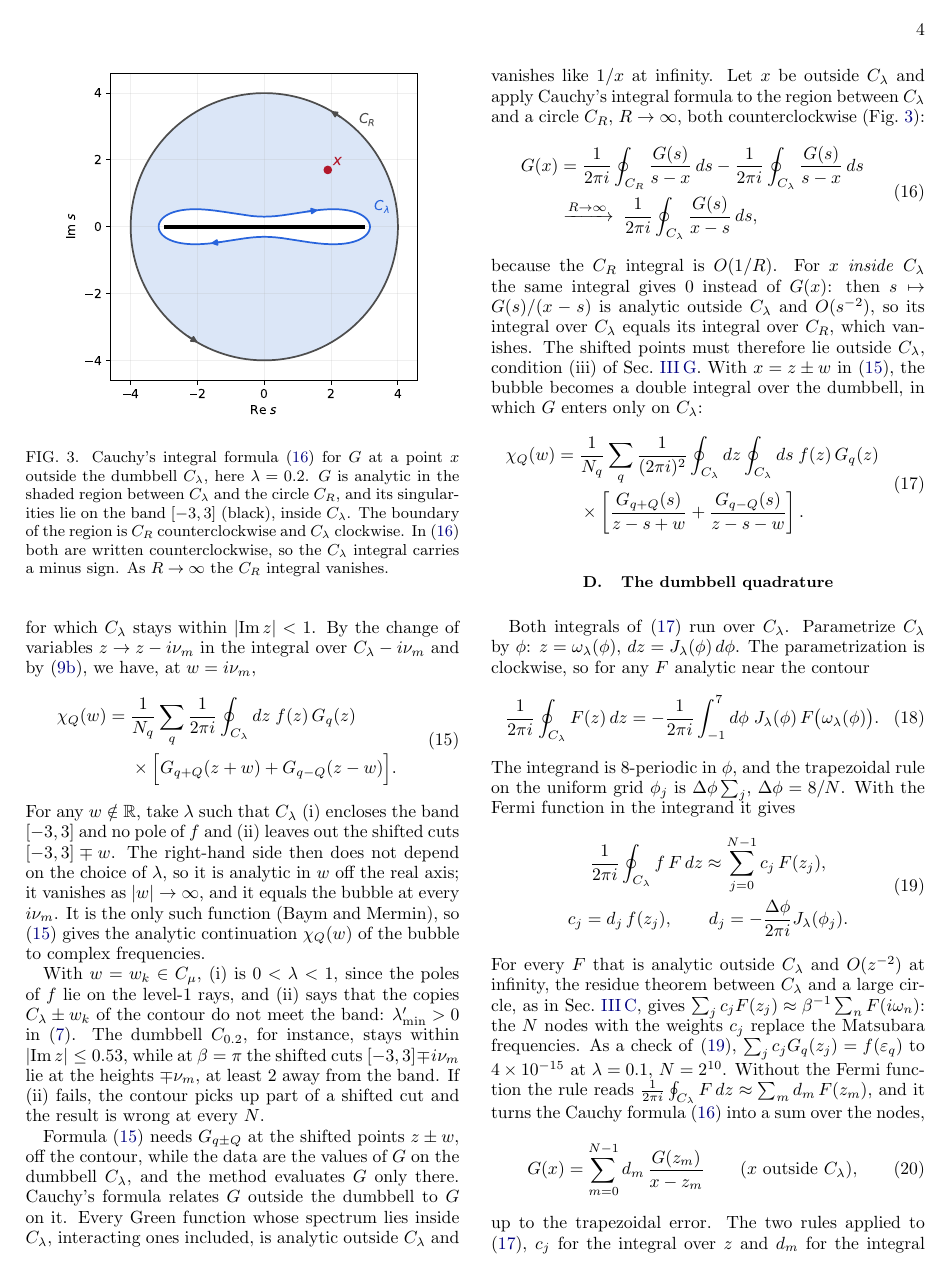
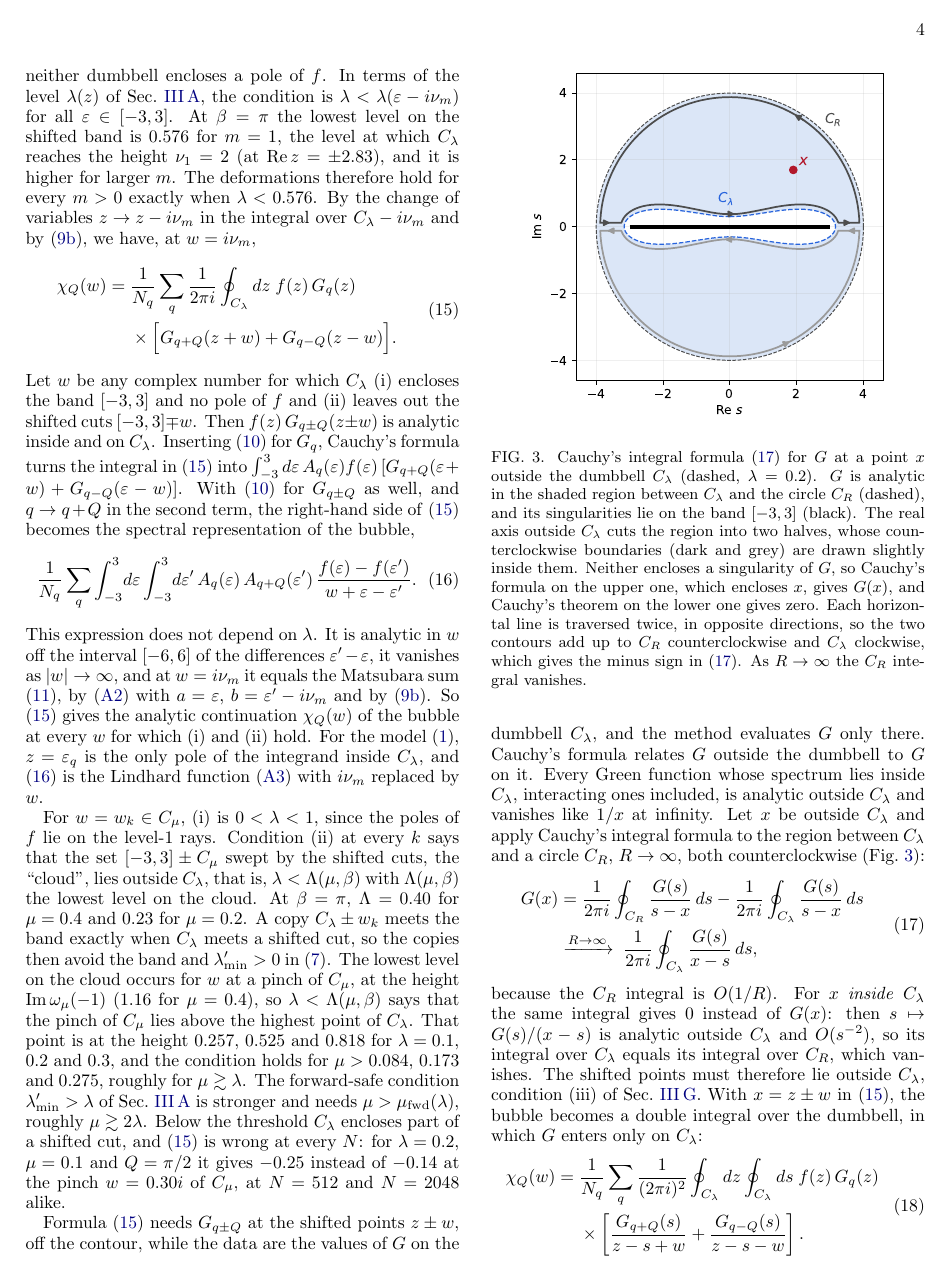
Before and after one commit to aleeschessari/markus_dumbbell_public, a LaTeX paper (ale_idea/bubble_tn_method.tex): page 4 of 14. Compiled offline with pdfLaTeX.

Commit message:
III C: exact condition on lambda (shifted band outside C_lambda, lambda < 0.576 at beta = pi); continuation of (15) via the spectral representation (new Eq. 16) and the condition lambda < Lambda(mu, beta) on C_mu; conditions list (i)-(iii); Fig. 3 with the two half contours; III A minimum location; code docstrings renumbered

```diff
--- a/ale_idea/bubble_tn_method.tex
+++ b/ale_idea/bubble_tn_method.tex
@@ -187,7 +187,7 @@ Let $C_R$ be the counterclockwise circle centred at the origin with radius $R$,
   \end{aligned}
   \label{eq:residues_cuts}
 \end{equation}
-For $\lambda$ small enough that $C_\lambda$ stays within $\lvert\Imag z\rvert<\nu_m/2$, the dumbbells $C_\lambda$ and $C_\lambda-i\nu_m$ do not overlap, and the contour integrals over $C_3$ and $C_1$ can be deformed into integrals over these dumbbells (dashed lines in Fig.~\ref{fig:contours}). At $\beta=\pi$, where $\nu_m/2=m$, it suffices that $\lambda<0.355$, for which $C_\lambda$ stays within $\lvert\Imag z\rvert<1$. By the change of variables $z\to z-i\nu_m$ in the integral over $C_\lambda-i\nu_m$ and by \eqref{eq:fermi_periodic}, we have, at $w=i\nu_m$,
+If the shifted band $[-3,3]-i\nu_m$ lies outside $C_\lambda$, the contour integrals over $C_3$ and $C_1$ can be deformed into integrals over the dumbbells $C_\lambda$ and $C_\lambda-i\nu_m$ (dashed lines in Fig.~\ref{fig:contours}). The band then lies outside $C_\lambda-i\nu_m$, because $C_\lambda$ is symmetric under $z\to\bar z$ \eqref{eq:symmetries}, and for $0<\lambda<1$ neither dumbbell encloses a pole of $f$. In terms of the level $\lambda(z)$ of Sec.~\ref{sec:dumbbell}, the condition is $\lambda<\lambda(\varepsilon-i\nu_m)$ for all $\varepsilon\in[-3,3]$. At $\beta=\pi$ the lowest level on the shifted band is $0.576$ for $m=1$, the level at which $C_\lambda$ reaches the height $\nu_1=2$ (at $\Real z=\pm2.83$), and it is higher for larger $m$. The deformations therefore hold for every $m>0$ exactly when $\lambda<0.576$. By the change of variables $z\to z-i\nu_m$ in the integral over $C_\lambda-i\nu_m$ and by \eqref{eq:fermi_periodic}, we have, at $w=i\nu_m$,
 \begin{equation}
   \begin{aligned}
   \chi_Q(w)={}&\frac1{N_q}\sum_q\frac1{2\pi i}\oint_{C_\lambda}dz\;f(z)\,G_q(z)\\
@@ -195,14 +195,19 @@ For $\lambda$ small enough that $C_\lambda$ stays within $\lvert\Imag z\rvert<\n
   \end{aligned}
   \label{eq:contour_w}
 \end{equation}
-For any $w\notin\mathbb R$, take $\lambda$ such that $C_\lambda$ (i) encloses the band $[-3,3]$ and no pole of $f$ and (ii) leaves out the shifted cuts $[-3,3]\mp w$. The right-hand side then does not depend on the choice of $\lambda$, so it is analytic in $w$ off the real axis; it vanishes as $\lvert w\rvert\to\infty$, and it equals the bubble at every $i\nu_m$. It is the only such function (Baym and Mermin), so \eqref{eq:contour_w} gives the analytic continuation $\chi_Q(w)$ of the bubble to complex frequencies.
+Let $w$ be any complex number for which $C_\lambda$ (i) encloses the band $[-3,3]$ and no pole of $f$ and (ii) leaves out the shifted cuts $[-3,3]\mp w$. Then $f(z)\,G_{q\pm Q}(z\pm w)$ is analytic inside and on $C_\lambda$. Inserting \eqref{eq:lehmann} for $G_q$, Cauchy's formula turns the integral in \eqref{eq:contour_w} into $\int_{-3}^{3}d\varepsilon\,A_q(\varepsilon)f(\varepsilon)\,[G_{q+Q}(\varepsilon+w)+G_{q-Q}(\varepsilon-w)]$. With \eqref{eq:lehmann} for $G_{q\pm Q}$ as well, and $q\to q+Q$ in the second term, the right-hand side of \eqref{eq:contour_w} becomes the spectral representation of the bubble,
+\begin{equation}
+  \frac1{N_q}\sum_q\int_{-3}^{3}\!d\varepsilon\int_{-3}^{3}\!d\varepsilon'\,A_q(\varepsilon)\,A_{q+Q}(\varepsilon')\,\frac{f(\varepsilon)-f(\varepsilon')}{w+\varepsilon-\varepsilon'} .
+  \label{eq:spectral}
+\end{equation}
+This expression does not depend on $\lambda$. It is analytic in $w$ off the interval $[-6,6]$ of the differences $\varepsilon'-\varepsilon$, it vanishes as $\lvert w\rvert\to\infty$, and at $w=i\nu_m$ it equals the Matsubara sum \eqref{eq:bubble_def}, by \eqref{eq:two_poles} with $a=\varepsilon$, $b=\varepsilon'-i\nu_m$ and by \eqref{eq:fermi_periodic}. So \eqref{eq:contour_w} gives the analytic continuation $\chi_Q(w)$ of the bubble at every $w$ for which (i) and (ii) hold. For the model \eqref{eq:model}, $z=\varepsilon_q$ is the only pole of the integrand inside $C_\lambda$, and \eqref{eq:spectral} is the Lindhard function \eqref{eq:lindhard} with $i\nu_m$ replaced by $w$.
 
-With $w=w_k\in C_\mu$, (i) is $0<\lambda<1$, since the poles of $f$ lie on the level-1 rays, and (ii) says that the copies $C_\lambda\pm w_k$ of the contour do not meet the band: $\lambda'_{\min}>0$ in \eqref{eq:lammin}. The dumbbell $C_{0.2}$, for instance, stays within $\lvert\Imag z\rvert\le0.53$, while at $\beta=\pi$ the shifted cuts $[-3,3]\mp i\nu_m$ lie at the heights $\mp\nu_m$, at least 2 away from the band. If (ii) fails, the contour picks up part of a shifted cut and the result is wrong at every $N$.
+For $w=w_k\in C_\mu$, (i) is $0<\lambda<1$, since the poles of $f$ lie on the level-1 rays. Condition (ii) at every $k$ says that the set $[-3,3]\pm C_\mu$ swept by the shifted cuts, the ``cloud'', lies outside $C_\lambda$, that is, $\lambda<\Lambda(\mu,\beta)$ with $\Lambda(\mu,\beta)$ the lowest level on the cloud. At $\beta=\pi$, $\Lambda=0.40$ for $\mu=0.4$ and $0.23$ for $\mu=0.2$. A copy $C_\lambda\pm w_k$ meets the band exactly when $C_\lambda$ meets a shifted cut, so the copies then avoid the band and $\lambda'_{\min}>0$ in \eqref{eq:lammin}. The lowest level on the cloud occurs for $w$ at a pinch of $C_\mu$, at the height $\Imag\omega_\mu(-1)$ ($1.16$ for $\mu=0.4$), so $\lambda<\Lambda(\mu,\beta)$ says that the pinch of $C_\mu$ lies above the highest point of $C_\lambda$. That point is at the height $0.257$, $0.525$ and $0.818$ for $\lambda=0.1$, $0.2$ and $0.3$, and the condition holds for $\mu>0.084$, $0.173$ and $0.275$, roughly for $\mu\gtrsim\lambda$. The forward-safe condition $\lambda'_{\min}>\lambda$ of Sec.~\ref{sec:dumbbell} is stronger and needs $\mu>\mu_{\rm fwd}(\lambda)$, roughly $\mu\gtrsim2\lambda$. Below the threshold $C_\lambda$ encloses part of a shifted cut, and \eqref{eq:contour_w} is wrong at every $N$: for $\lambda=0.2$, $\mu=0.1$ and $Q=\pi/2$ it gives $-0.25$ instead of $-0.14$ at the pinch $w=0.30i$ of $C_\mu$, at $N=512$ and $N=2048$ alike.
 
 \begin{figure}[t]
   \centering
   \includegraphics[width=0.85\columnwidth]{cauchy_region.pdf}
-  \caption{Cauchy's integral formula \eqref{eq:cauchy_continuum} for $G$ at a point $x$ outside the dumbbell $C_\lambda$, here $\lambda=0.2$. $G$ is analytic in the shaded region between $C_\lambda$ and the circle $C_R$, and its singularities lie on the band $[-3,3]$ (black), inside $C_\lambda$. The boundary of the region is $C_R$ counterclockwise and $C_\lambda$ clockwise. In \eqref{eq:cauchy_continuum} both are written counterclockwise, so the $C_\lambda$ integral carries a minus sign. As $R\to\infty$ the $C_R$ integral vanishes.}
+  \caption{Cauchy's integral formula \eqref{eq:cauchy_continuum} for $G$ at a point $x$ outside the dumbbell $C_\lambda$ (dashed, $\lambda=0.2$). $G$ is analytic in the shaded region between $C_\lambda$ and the circle $C_R$ (dashed), and its singularities lie on the band $[-3,3]$ (black). The real axis outside $C_\lambda$ cuts the region into two halves, whose counterclockwise boundaries (dark and grey) are drawn slightly inside them. Neither encloses a singularity of $G$, so Cauchy's formula on the upper one, which encloses $x$, gives $G(x)$, and Cauchy's theorem on the lower one gives zero. Each horizontal line is traversed twice, in opposite directions, so the two contours add up to $C_R$ counterclockwise and $C_\lambda$ clockwise, which gives the minus sign in \eqref{eq:cauchy_continuum}. As $R\to\infty$ the $C_R$ integral vanishes.}
   \label{fig:cauchy}
 \end{figure}
 
```
Also changed, not shown: ale_idea/code/dumbbell.py (+1 -1 lines), ale_idea/code/kernel.py (+3 -3 lines), ale_idea/code/network.py (+1 -1 lines), ale_idea/code/qtt.py (+1 -1 lines), ale_idea/code/run_bubble.py (+1 -1 lines), ale_idea/bubble_tn_method.pdf, ale_idea/cauchy_region.pdf, ale_idea/cauchy_region.png, ale_idea/bubble_tn_method.tex (8 more changed lines).
